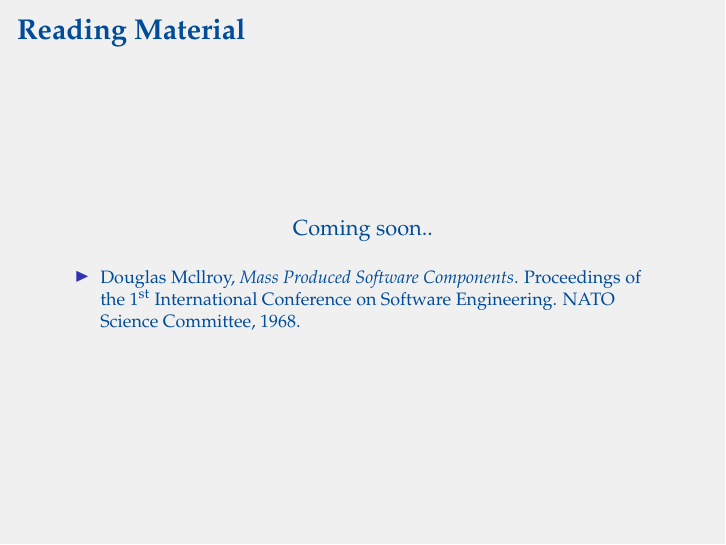
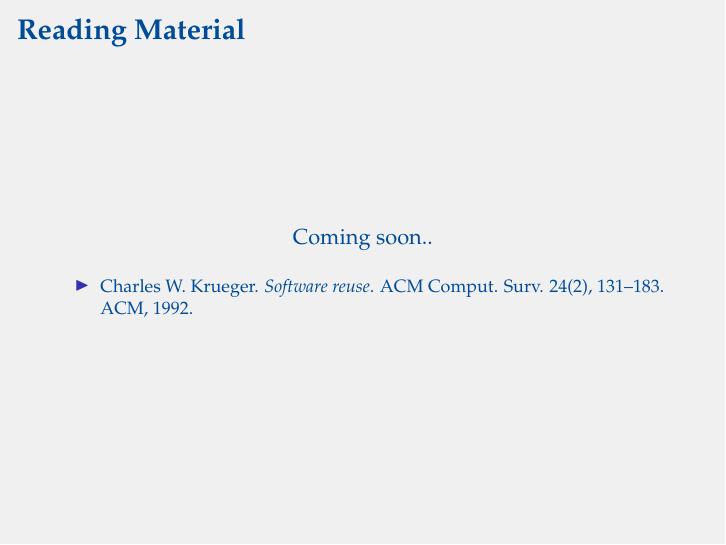
Before and after one commit to oleks/component-based-development, LaTeX slides (slides/master.tex, which reads slides/material.tex): page 7 of 8. Compiled offline with pdfLaTeX.

Commit message:
better reading material

```diff
--- a/slides/material.tex
+++ b/slides/material.tex
@@ -12,9 +12,8 @@ Coming soon..
 
 \begin{itemize}
 
-\item Douglas Mcllroy, \emph{Mass Produced Software Components}. Proceedings of
-the 1\textsuperscript{st} International Conference on Software Engineering.
-NATO Science Committee, 1968.
+\item Charles W. Krueger. \emph{Software reuse}. ACM Comput. Surv. 24(2),
+131--183. ACM, 1992.
 
 \end{itemize}
 
```
Also changed, not shown: slides/output/su16-component-based-development.pdf.
